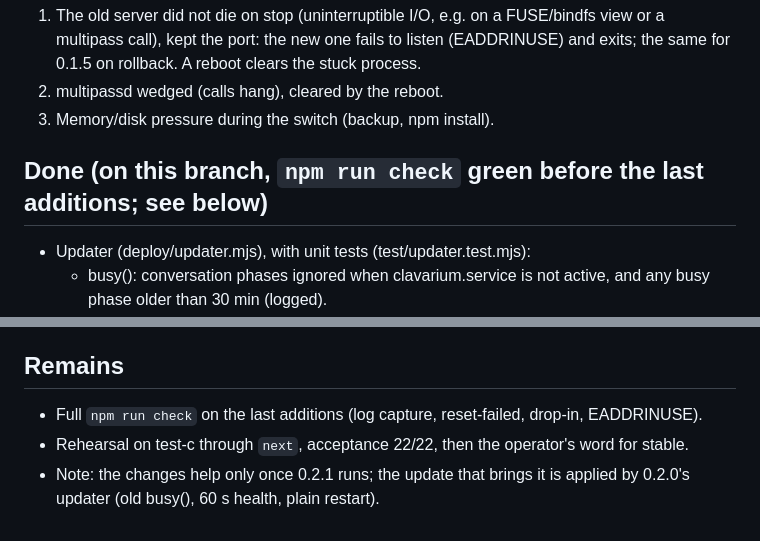
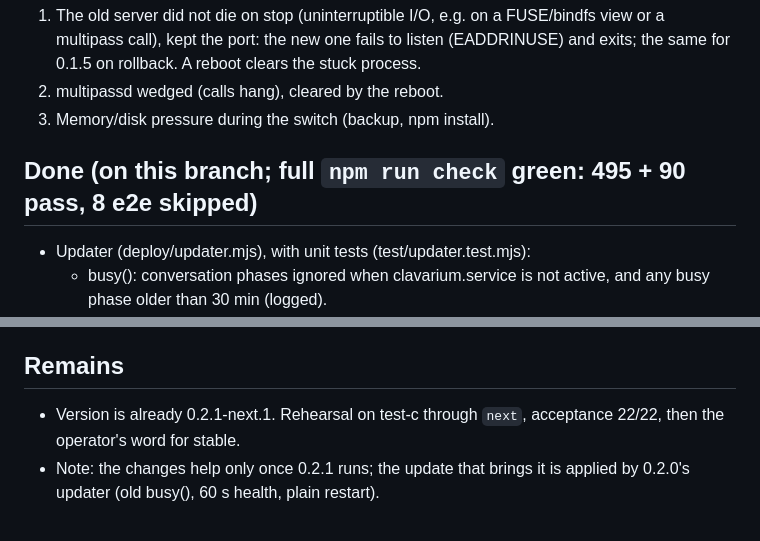
Before and after one commit to clavarium/clavarium, a Markdown page: RECOVERY-0.2.1.md, 2 parts joined by grey strips. Rendered like a GitHub page.

Commit message:
Recovery notes: the full check is green

```diff
--- a/RECOVERY-0.2.1.md
+++ b/RECOVERY-0.2.1.md
@@ -25,7 +25,7 @@ word, 0.2.1 stable.
 2. multipassd wedged (calls hang), cleared by the reboot.
 3. Memory/disk pressure during the switch (backup, npm install).
 
-## Done (on this branch, `npm run check` green before the last additions; see below)
+## Done (on this branch; full `npm run check` green: 495 + 90 pass, 8 e2e skipped)
 - Updater (deploy/updater.mjs), with unit tests (test/updater.test.mjs):
   - busy(): conversation phases ignored when clavarium.service is not active, and any busy phase
     older than 30 min (logged).
@@ -58,7 +58,6 @@ word, 0.2.1 stable.
   - Startup reconcile of busy phases already existed (conversations.mjs constructor): unchanged.
 
 ## Remains
-- Full `npm run check` on the last additions (log capture, reset-failed, drop-in, EADDRINUSE).
-- Rehearsal on test-c through `next`, acceptance 22/22, then the operator's word for stable.
+- Version is already 0.2.1-next.1. Rehearsal on test-c through `next`, acceptance 22/22, then the operator's word for stable.
 - Note: the changes help only once 0.2.1 runs; the update that brings it is applied by 0.2.0's
   updater (old busy(), 60 s health, plain restart).
```
